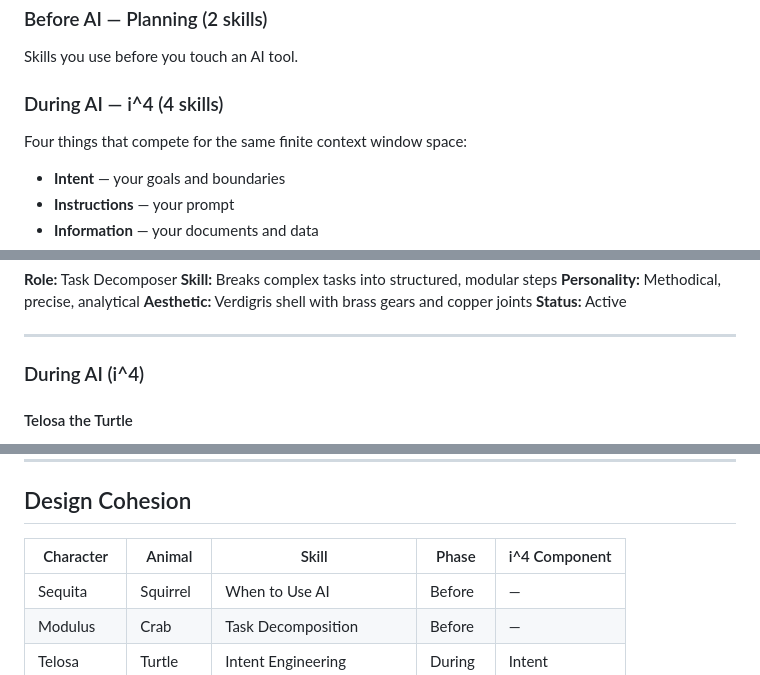
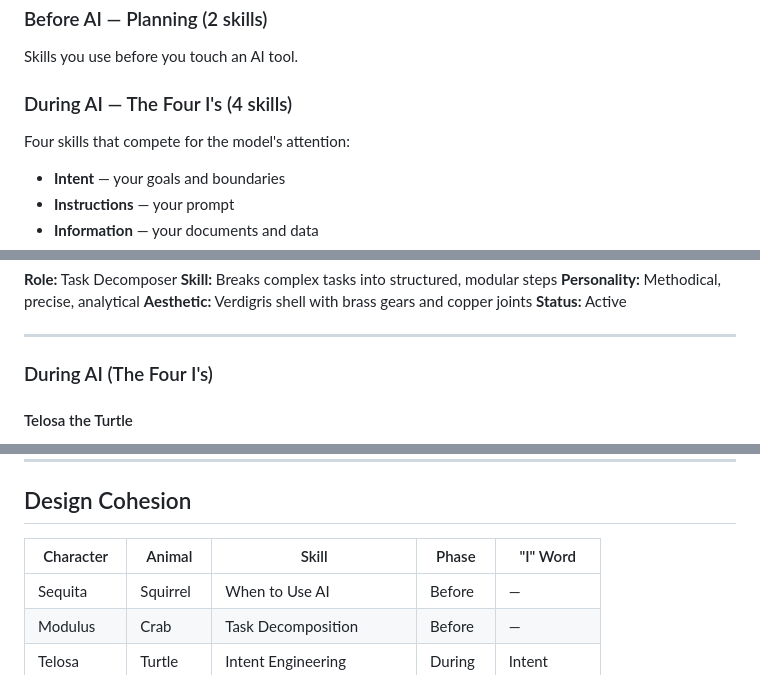
Before and after one commit to nate-layman/promptulus, a Markdown page: notes/AI_literacy_companions.md, 3 parts joined by grey strips. Drawn GitHub-style.

Commit message:
Update README and design notes for current project state
- Fix live demo and clone URLs in README
- Replace i^4 with "The Four I's" in design notes
- Align documentation with current character names and framing

Co-Authored-By: Claude Opus 4.6 <noreply@anthropic.com>

```diff
--- a/notes/AI_literacy_companions.md
+++ b/notes/AI_literacy_companions.md
@@ -11,8 +11,8 @@ The landing page mascot, **Octavius the Octopus**, holds all 8 skills together w
 ### Before AI — Planning (2 skills)
 Skills you use before you touch an AI tool.
 
-### During AI — i^4 (4 skills)
-Four things that compete for the same finite context window space:
+### During AI — The Four I's (4 skills)
+Four skills that compete for the model's attention:
 - **Intent** — your goals and boundaries
 - **Instructions** — your prompt
 - **Information** — your documents and data
@@ -44,7 +44,7 @@ Skills for evaluating and documenting what AI produced.
 
 ---
 
-### During AI (i^4)
+### During AI (The Four I's)
 
 #### Telosa the Turtle
 **Role:** Intent Engineering
@@ -107,7 +107,7 @@ Skills for evaluating and documenting what AI produced.
 
 ## Design Cohesion
 
-| Character | Animal | Skill | Phase | i^4 Component |
+| Character | Animal | Skill | Phase | "I" Word |
 |-----------|--------|-------|-------|----------------|
 | Sequita | Squirrel | When to Use AI | Before | — |
 | Modulus | Crab | Task Decomposition | Before | — |
```
Also changed, not shown: README.md (+2 -2 lines).
